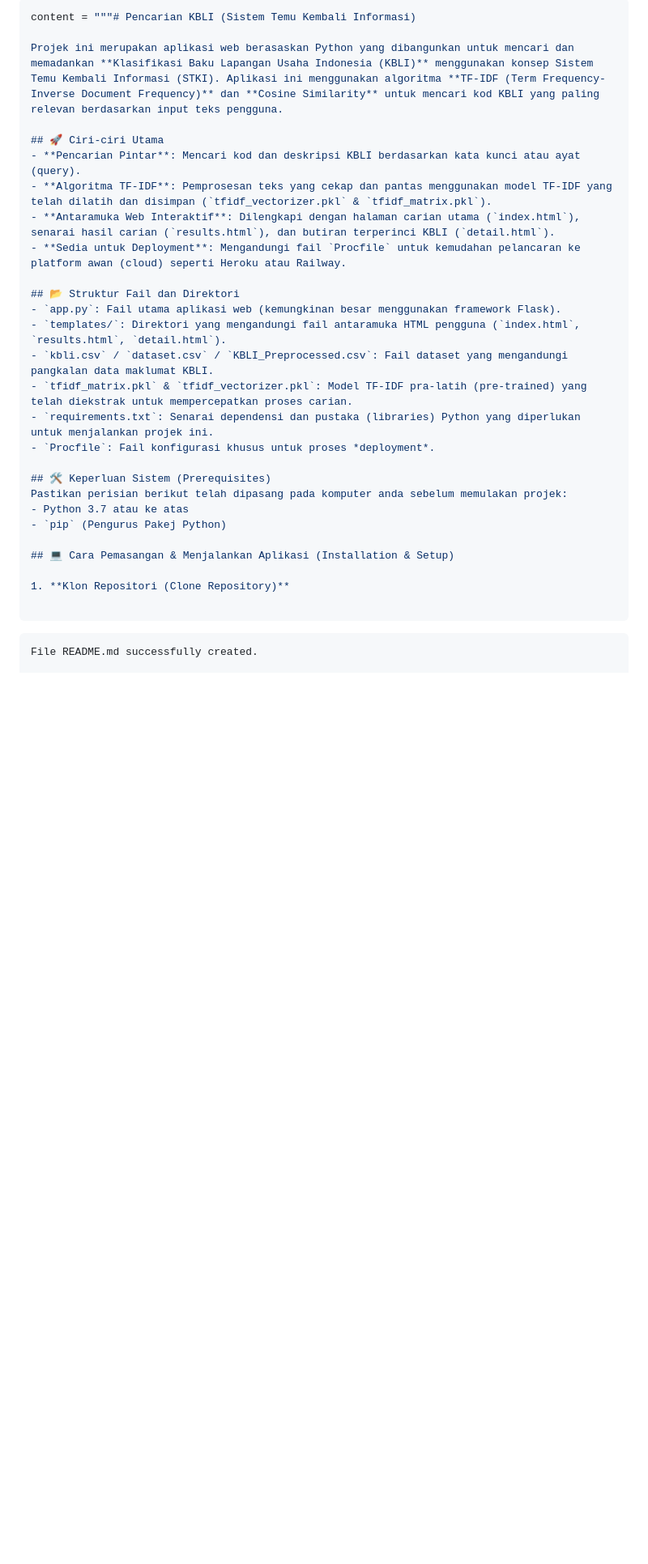
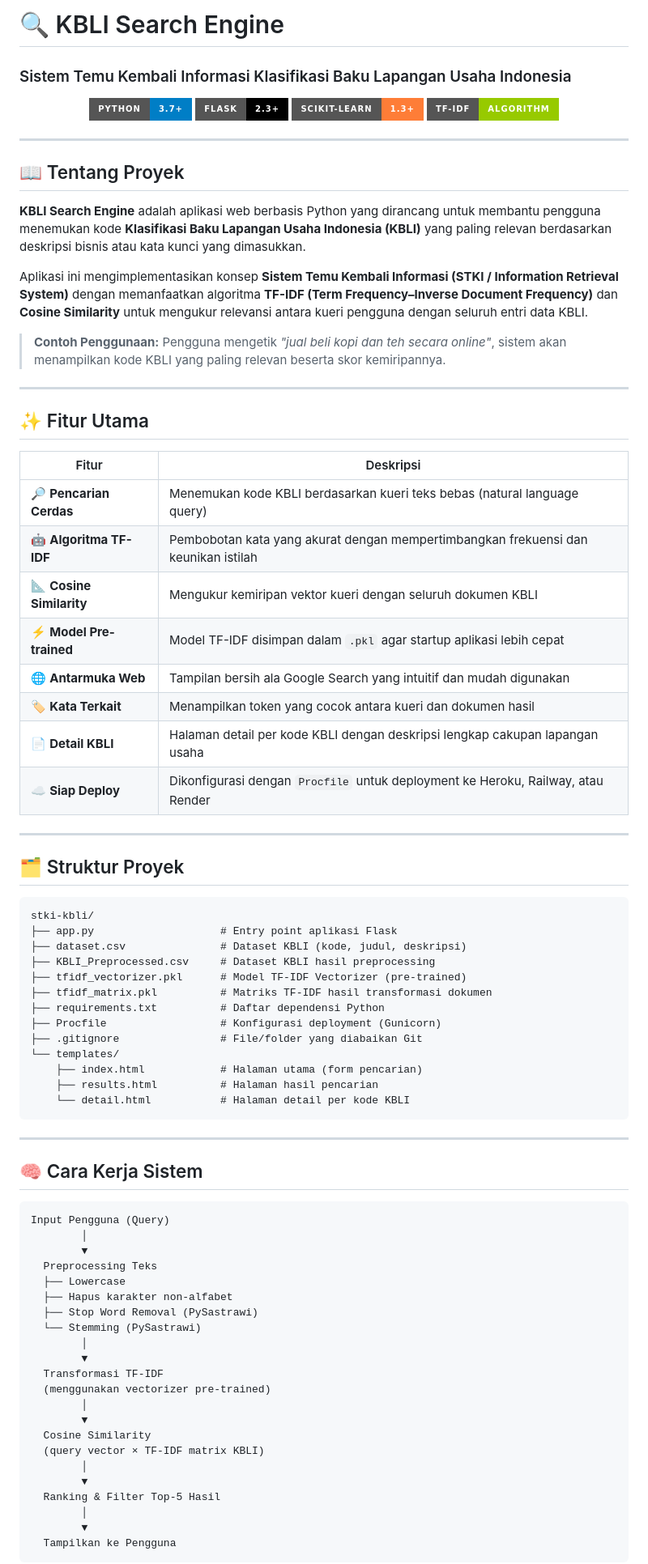
Before and after one commit to WildanMukmin/stki-kbli, a Markdown page: README.md, the part around one of its changes. Shown at 81% size. Rendered like a GitHub page; badges without logos; blank space fills up the shorter version.

`````diff
--- a/README.md
+++ b/README.md
@@ -1,32 +1,85 @@
-```python
-content = """# Pencarian KBLI (Sistem Temu Kembali Informasi)
+# 🔍 KBLI Search Engine
 
-Projek ini merupakan aplikasi web berasaskan Python yang dibangunkan untuk mencari dan memadankan **Klasifikasi Baku Lapangan Usaha Indonesia (KBLI)** menggunakan konsep Sistem Temu Kembali Informasi (STKI). Aplikasi ini menggunakan algoritma **TF-IDF (Term Frequency-Inverse Document Frequency)** dan **Cosine Similarity** untuk mencari kod KBLI yang paling relevan berdasarkan input teks pengguna.
+### Sistem Temu Kembali Informasi Klasifikasi Baku Lapangan Usaha Indonesia
 
-## 🚀 Ciri-ciri Utama
-- **Pencarian Pintar**: Mencari kod dan deskripsi KBLI berdasarkan kata kunci atau ayat (query).
-- **Algoritma TF-IDF**: Pemprosesan teks yang cekap dan pantas menggunakan model TF-IDF yang telah dilatih dan disimpan (`tfidf_vectorizer.pkl` & `tfidf_matrix.pkl`).
-- **Antaramuka Web Interaktif**: Dilengkapi dengan halaman carian utama (`index.html`), senarai hasil carian (`results.html`), dan butiran terperinci KBLI (`detail.html`).
-- **Sedia untuk Deployment**: Mengandungi fail `Procfile` untuk kemudahan pelancaran ke platform awan (cloud) seperti Heroku atau Railway.
+<p align="center">
+  <img src="https://img.shields.io/badge/Python-3.7%2B-blue?style=for-the-badge&logo=python&logoColor=white" />
+  <img src="https://img.shields.io/badge/Flask-2.3%2B-black?style=for-the-badge&logo=flask&logoColor=white" />
+  <img src="https://img.shields.io/badge/scikit--learn-1.3%2B-orange?style=for-the-badge&logo=scikit-learn&logoColor=white" />
+  <img src="https://img.shields.io/badge/TF--IDF-Algorithm-green?style=for-the-badge" />
+</p>
 
-## 📂 Struktur Fail dan Direktori
-- `app.py`: Fail utama aplikasi web (kemungkinan besar menggunakan framework Flask).
-- `templates/`: Direktori yang mengandungi fail antaramuka HTML pengguna (`index.html`, `results.html`, `detail.html`).
-- `kbli.csv` / `dataset.csv` / `KBLI_Preprocessed.csv`: Fail dataset yang mengandungi pangkalan data maklumat KBLI.
-- `tfidf_matrix.pkl` & `tfidf_vectorizer.pkl`: Model TF-IDF pra-latih (pre-trained) yang telah diekstrak untuk mempercepatkan proses carian.
-- `requirements.txt`: Senarai dependensi dan pustaka (libraries) Python yang diperlukan untuk menjalankan projek ini.
-- `Procfile`: Fail konfigurasi khusus untuk proses *deployment*.
+---
 
-## 🛠️ Keperluan Sistem (Prerequisites)
-Pastikan perisian berikut telah dipasang pada komputer anda sebelum memulakan projek:
-- Python 3.7 atau ke atas
-- `pip` (Pengurus Pakej Python)
+## 📖 Tentang Proyek
 
-## 💻 Cara Pemasangan & Menjalankan Aplikasi (Installation & Setup)
+**KBLI Search Engine** adalah aplikasi web berbasis Python yang dirancang untuk membantu pengguna menemukan kode **Klasifikasi Baku Lapangan Usaha Indonesia (KBLI)** yang paling relevan berdasarkan deskripsi bisnis atau kata kunci yang dimasukkan.
 
-1. **Klon Repositori (Clone Repository)**
+Aplikasi ini mengimplementasikan konsep **Sistem Temu Kembali Informasi (STKI / Information Retrieval System)** dengan memanfaatkan algoritma **TF-IDF (Term Frequency–Inverse Document Frequency)** dan **Cosine Similarity** untuk mengukur relevansi antara kueri pengguna dengan seluruh entri data KBLI.
+
+> **Contoh Penggunaan:** Pengguna mengetik _"jual beli kopi dan teh secara online"_, sistem akan menampilkan kode KBLI yang paling relevan beserta skor kemiripannya.
+
+---
+
+## ✨ Fitur Utama
+
+| Fitur                    | Deskripsi                                                                          |
+| ------------------------ | ---------------------------------------------------------------------------------- |
+| 🔎 **Pencarian Cerdas**  | Menemukan kode KBLI berdasarkan kueri teks bebas (natural language query)          |
+| 🤖 **Algoritma TF-IDF**  | Pembobotan kata yang akurat dengan mempertimbangkan frekuensi dan keunikan istilah |
+| 📐 **Cosine Similarity** | Mengukur kemiripan vektor kueri dengan seluruh dokumen KBLI                        |
+| ⚡ **Model Pre-trained** | Model TF-IDF disimpan dalam `.pkl` agar startup aplikasi lebih cepat               |
+| 🌐 **Antarmuka Web**     | Tampilan bersih ala Google Search yang intuitif dan mudah digunakan                |
+| 🏷️ **Kata Terkait**      | Menampilkan token yang cocok antara kueri dan dokumen hasil                        |
+| 📄 **Detail KBLI**       | Halaman detail per kode KBLI dengan deskripsi lengkap cakupan lapangan usaha       |
+| ☁️ **Siap Deploy**       | Dikonfigurasi dengan `Procfile` untuk deployment ke Heroku, Railway, atau Render   |
+
+---
+
+## 🗂️ Struktur Proyek
 
 ```
+stki-kbli/
+├── app.py                    # Entry point aplikasi Flask
+├── dataset.csv               # Dataset KBLI (kode, judul, deskripsi)
+├── KBLI_Preprocessed.csv     # Dataset KBLI hasil preprocessing
+├── tfidf_vectorizer.pkl      # Model TF-IDF Vectorizer (pre-trained)
+├── tfidf_matrix.pkl          # Matriks TF-IDF hasil transformasi dokumen
+├── requirements.txt          # Daftar dependensi Python
+├── Procfile                  # Konfigurasi deployment (Gunicorn)
+├── .gitignore                # File/folder yang diabaikan Git
+└── templates/
+    ├── index.html            # Halaman utama (form pencarian)
+    ├── results.html          # Halaman hasil pencarian
+    └── detail.html           # Halaman detail per kode KBLI
+```
 
-````text
-File README.md successfully created.
+---
+
+## 🧠 Cara Kerja Sistem
+
+```
+Input Pengguna (Query)
+        │
+        ▼
+  Preprocessing Teks
+  ├── Lowercase
+  ├── Hapus karakter non-alfabet
+  ├── Stop Word Removal (PySastrawi)
+  └── Stemming (PySastrawi)
+        │
+        ▼
+  Transformasi TF-IDF
+  (menggunakan vectorizer pre-trained)
+        │
+        ▼
+  Cosine Similarity
+  (query vector × TF-IDF matrix KBLI)
+        │
+        ▼
+  Ranking & Filter Top-5 Hasil
+        │
+        ▼
+  Tampilkan ke Pengguna
+```
+
`````
Also changed, not shown: other parts of README.md (+109 -18 lines).
